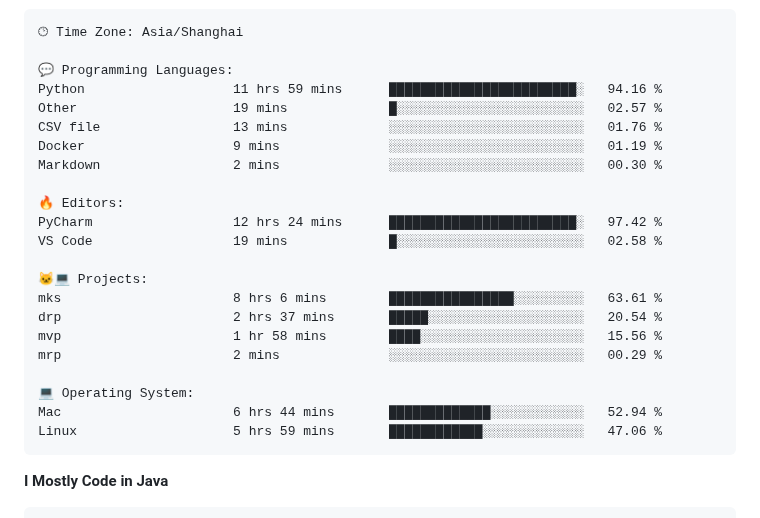
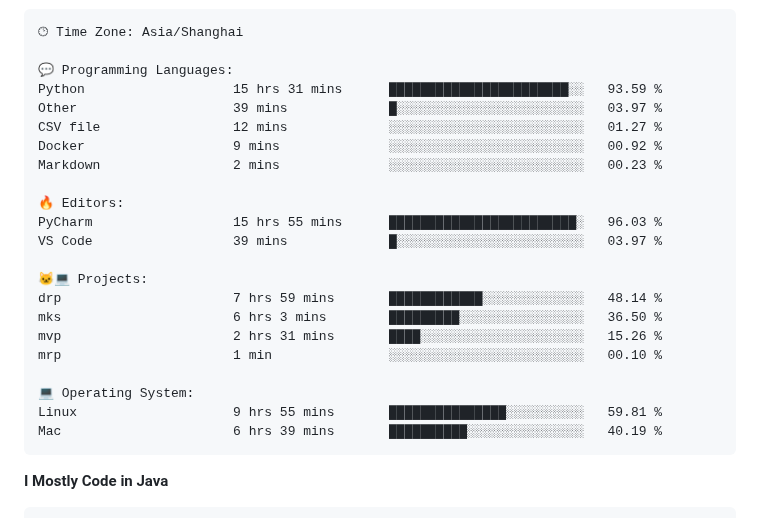
Before and after one commit to alloevil/alloevil, a Markdown page: README.md, the part around one of its changes. Rendered like a GitHub page.

Commit message:
Updated with Dev Metrics

````diff
--- a/README.md
+++ b/README.md
@@ -77,25 +77,25 @@ Sunday                   0 commits           ░░░░░░░░░░░
 🕑︎ Time Zone: Asia/Shanghai
 
 💬 Programming Languages:
-Python                   11 hrs 59 mins      ████████████████████████░   94.16 %
-Other                    19 mins             █░░░░░░░░░░░░░░░░░░░░░░░░   02.57 %
-CSV file                 13 mins             ░░░░░░░░░░░░░░░░░░░░░░░░░   01.76 %
-Docker                   9 mins              ░░░░░░░░░░░░░░░░░░░░░░░░░   01.19 %
-Markdown                 2 mins              ░░░░░░░░░░░░░░░░░░░░░░░░░   00.30 %
+Python                   15 hrs 31 mins      ███████████████████████░░   93.59 %
+Other                    39 mins             █░░░░░░░░░░░░░░░░░░░░░░░░   03.97 %
+CSV file                 12 mins             ░░░░░░░░░░░░░░░░░░░░░░░░░   01.27 %
+Docker                   9 mins              ░░░░░░░░░░░░░░░░░░░░░░░░░   00.92 %
+Markdown                 2 mins              ░░░░░░░░░░░░░░░░░░░░░░░░░   00.23 %
 
 🔥 Editors:
-PyCharm                  12 hrs 24 mins      ████████████████████████░   97.42 %
-VS Code                  19 mins             █░░░░░░░░░░░░░░░░░░░░░░░░   02.58 %
+PyCharm                  15 hrs 55 mins      ████████████████████████░   96.03 %
+VS Code                  39 mins             █░░░░░░░░░░░░░░░░░░░░░░░░   03.97 %
 
 🐱‍💻 Projects:
-mks                      8 hrs 6 mins        ████████████████░░░░░░░░░   63.61 %
-drp                      2 hrs 37 mins       █████░░░░░░░░░░░░░░░░░░░░   20.54 %
-mvp                      1 hr 58 mins        ████░░░░░░░░░░░░░░░░░░░░░   15.56 %
-mrp                      2 mins              ░░░░░░░░░░░░░░░░░░░░░░░░░   00.29 %
+drp                      7 hrs 59 mins       ████████████░░░░░░░░░░░░░   48.14 %
+mks                      6 hrs 3 mins        █████████░░░░░░░░░░░░░░░░   36.50 %
+mvp                      2 hrs 31 mins       ████░░░░░░░░░░░░░░░░░░░░░   15.26 %
+mrp                      1 min               ░░░░░░░░░░░░░░░░░░░░░░░░░   00.10 %
 
 💻 Operating System:
-Mac                      6 hrs 44 mins       █████████████░░░░░░░░░░░░   52.94 %
-Linux                    5 hrs 59 mins       ████████████░░░░░░░░░░░░░   47.06 %
+Linux                    9 hrs 55 mins       ███████████████░░░░░░░░░░   59.81 %
+Mac                      6 hrs 39 mins       ██████████░░░░░░░░░░░░░░░   40.19 %
 ```
 
 **I Mostly Code in Java**
````
Also changed, not shown: other parts of README.md (+2 -2 lines).
